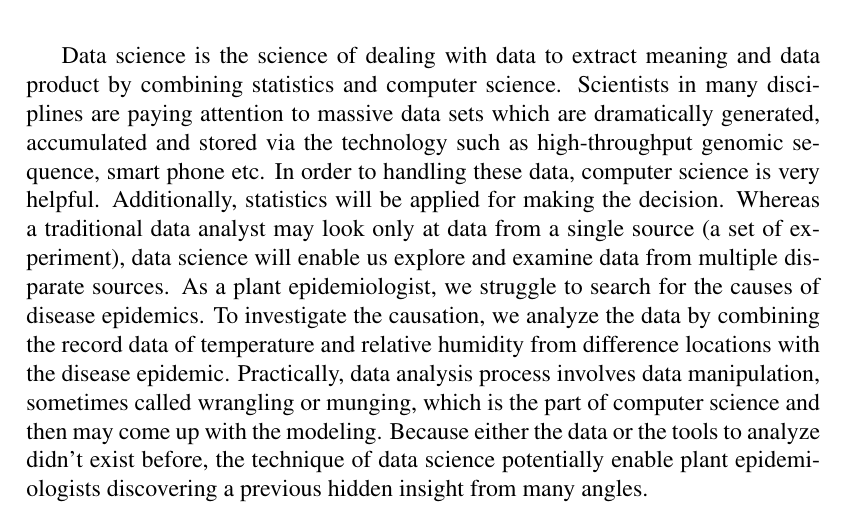
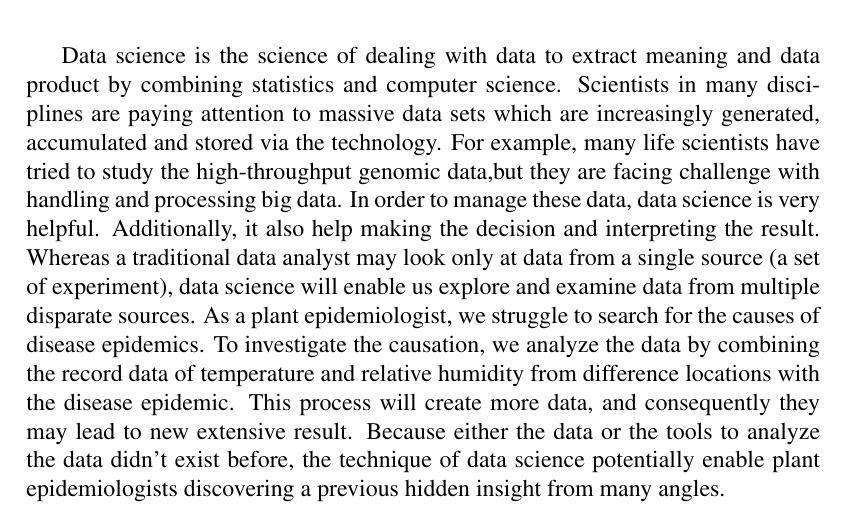
Before and after one commit to sithjaisong/seminar2015, a LaTeX document (seminar2015.tex): part of the page, cut so that both start at the same text. Compiled offline with pdfLaTeX.

Commit message:
revised the content

```diff
--- a/seminar2015.tex
+++ b/seminar2015.tex
@@ -48,6 +48,6 @@ s.jaisong@irri.org}
 
 % What is "data science"? That would be the best first sentence or two to orient us.
 % Your last five sentences really need to be part of the whole abstract. Integrate the processes don't separate Data Science and epidemiology here. Illustrate the frameworks in tandem, don't make them two parts. The way it reads now, it's redundant.
-Data science is the science of dealing with data to extract meaning and data product by combining statistics and computer science. Scientists in many disciplines are paying attention to massive data sets which are dramatically generated, accumulated and stored  via the technology such as high-throughput genomic sequence, smart phone etc. In order to handling these data, computer science is very helpful. Additionally, statistics will be applied for making the decision. Whereas a traditional data analyst may look only at data from a single source (a set of experiment), data science will enable us explore and examine data from multiple disparate sources.  As a plant epidemiologist, we struggle to search for the causes of disease epidemics. To investigate the causation, we analyze the data by combining the record data of temperature and relative humidity from difference locations with the disease epidemic. Practically, data analysis process involves data manipulation, sometimes called wrangling or munging, which is the part of computer science and then may come up with the modeling. Because either the data or the tools to analyze didn't exist before, the technique of data science potentially enable plant epidemiologists discovering a previous hidden insight from many angles.
+Data science is the science of dealing with data to extract meaning and data product by combining statistics and computer science. Scientists in many disciplines are paying attention to massive data sets which are increasingly generated, accumulated and stored via the technology. For example, many life scientists have tried to study the   high-throughput genomic data,but they are facing challenge with handling and processing big data. In order to manage these data, data science is very helpful. Additionally, it also help making the decision and interpreting the result. Whereas a traditional data analyst may look only at data from a single source (a set of experiment), data science will enable us explore and examine data from multiple disparate sources. As a plant epidemiologist, we struggle to search for the causes of disease epidemics. To investigate the causation, we analyze the data by combining the record data of temperature and relative humidity from difference locations with the disease epidemic. This process will create more data, and consequently they may lead to new extensive result. Because either the data or the tools to analyze the data didn't exist before, the technique of data science potentially enable plant epidemiologists discovering a previous hidden insight from many angles.
 
 \end{document}
```
Also changed, not shown: README.md.
